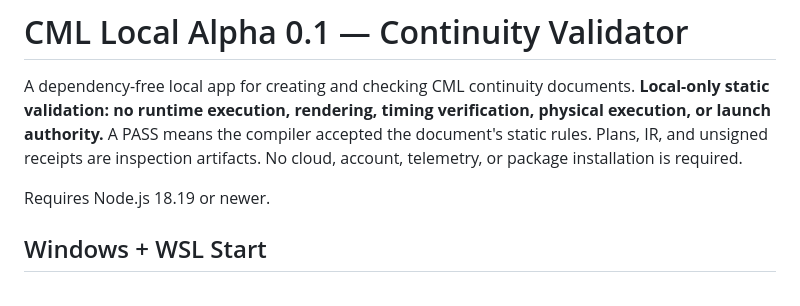
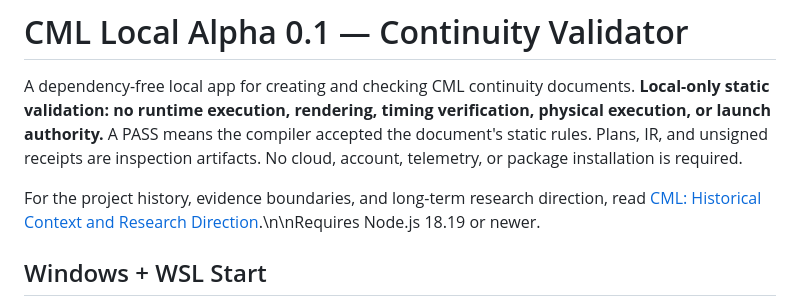
Before and after one commit to cstolting-collab/CML-Local-Alpha, a Markdown page: README.md, the part around the change. GitHub-like rendering.

Commit message:
Link CML research context from README

```diff
--- a/README.md
+++ b/README.md
@@ -7,7 +7,7 @@ compiler accepted the document's static rules. Plans, IR, and unsigned receipts
 are inspection artifacts. No cloud, account, telemetry, or package installation
 is required.
 
-Requires Node.js 18.19 or newer.
+For the project history, evidence boundaries, and long-term research direction, read [CML: Historical Context and Research Direction](WHY_CML.md).\n\nRequires Node.js 18.19 or newer.
 
 ## Windows + WSL Start
 
```
